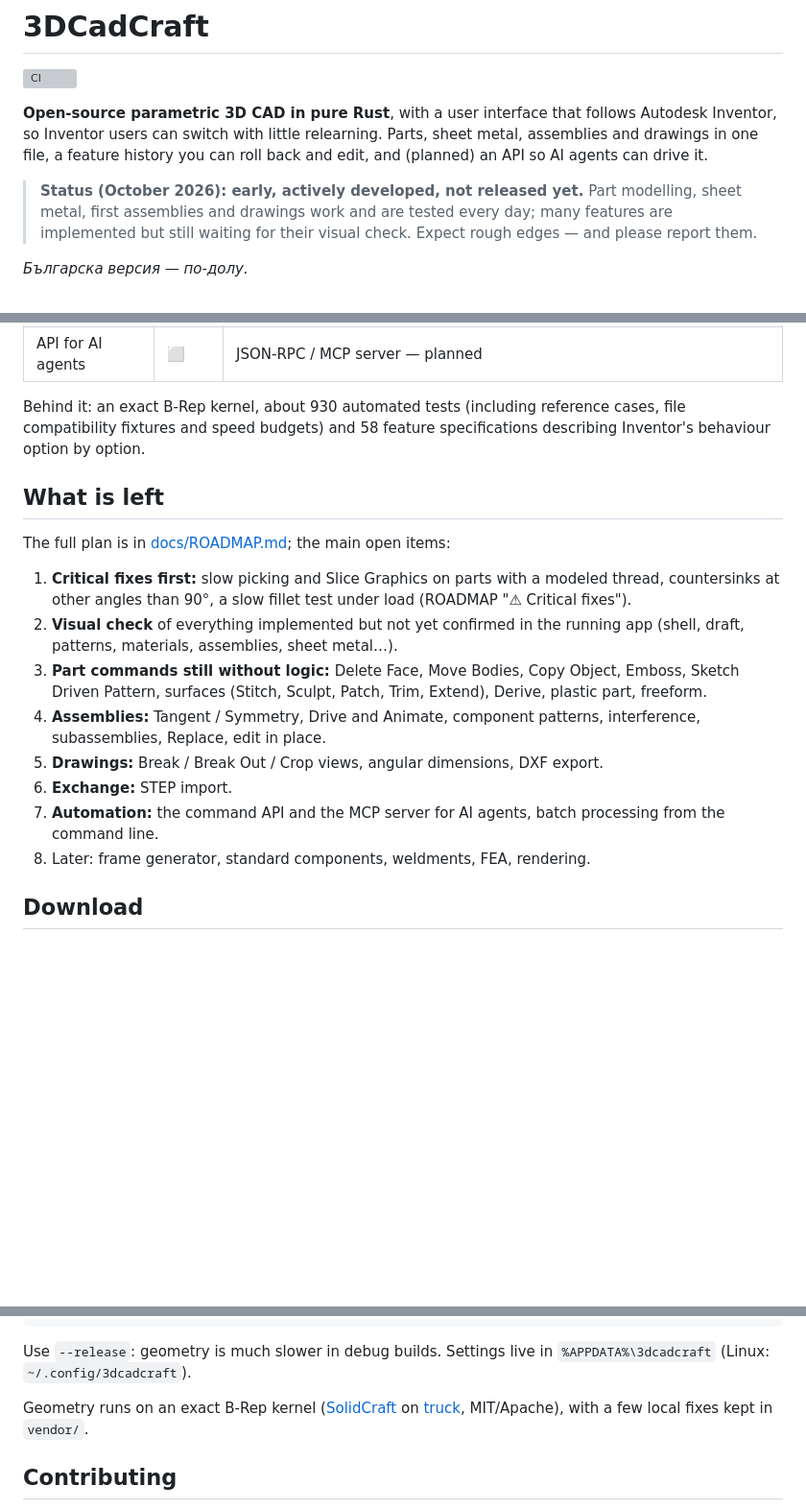
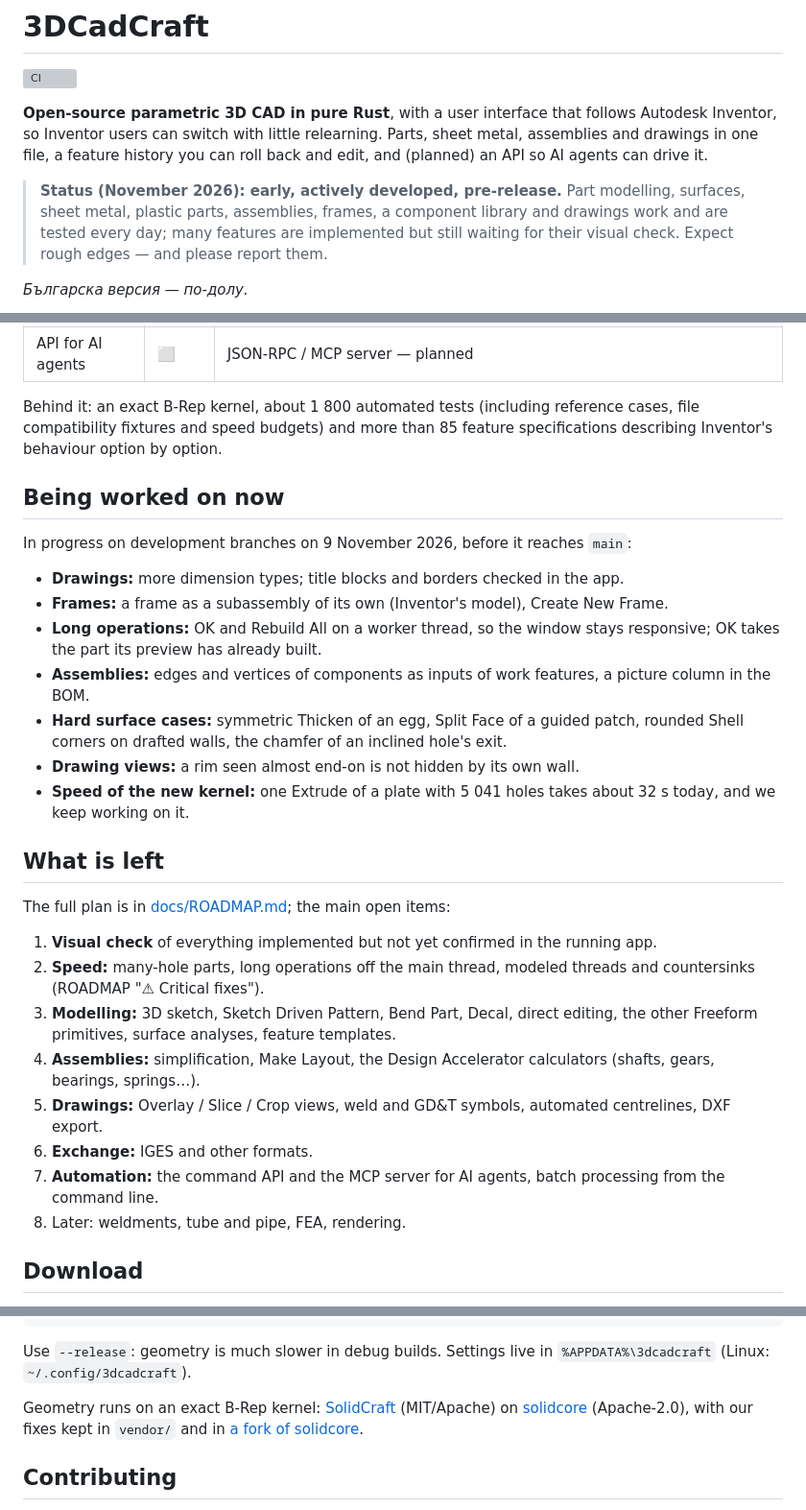
Before and after one commit to velog/3dCadCraft, a Markdown page: README.md, 3 parts joined by grey strips. Shown at 96% size. GitHub-like rendering; blank space fills up the shorter version; grey boxes are pictures that could not be loaded.

```diff
--- a/README.md
+++ b/README.md
@@ -8,10 +8,11 @@ relearning. Parts, sheet metal, assemblies and drawings in one file, a feature
 history you can roll back and edit, and (planned) an API so AI agents can
 drive it.
 
-> **Status (October 2026): early, actively developed, not released yet.**
-> Part modelling, sheet metal, first assemblies and drawings work and are
-> tested every day; many features are implemented but still waiting for their
-> visual check. Expect rough edges — and please report them.
+> **Status (November 2026): early, actively developed, pre-release.**
+> Part modelling, surfaces, sheet metal, plastic parts, assemblies, frames, a
+> component library and drawings work and are tested every day; many features
+> are implemented but still waiting for their visual check. Expect rough
+> edges — and please report them.
 
 *Българска версия — по-долу.*
 
@@ -74,28 +94,43 @@ sheet metal cut across a bend (`tests/data/*_journal.jsonl`).
 | API for AI agents | ⬜ | JSON-RPC / MCP server — planned |
 
-Behind it: an exact B-Rep kernel, about 930 automated tests (including
-reference cases, file compatibility fixtures and speed budgets) and 58 feature
-specifications describing Inventor's behaviour option by option.
+Behind it: an exact B-Rep kernel, about 1 800 automated tests (including
+reference cases, file compatibility fixtures and speed budgets) and more than
+85 feature specifications describing Inventor's behaviour option by option.
+
+## Being worked on now
+
+In progress on development branches on 9 November 2026, before it reaches `main`:
+
+- **Drawings:** more dimension types; title blocks and borders checked in the app.
+- **Frames:** a frame as a subassembly of its own (Inventor's model), Create New Frame.
+- **Long operations:** OK and Rebuild All on a worker thread, so the window
+  stays responsive; OK takes the part its preview has already built.
+- **Assemblies:** edges and vertices of components as inputs of work features,
+  a picture column in the BOM.
+- **Hard surface cases:** symmetric Thicken of an egg, Split Face of a guided
+  patch, rounded Shell corners on drafted walls, the chamfer of an inclined hole's exit.
+- **Drawing views:** a rim seen almost end-on is not hidden by its own wall.
+- **Speed of the new kernel:** one Extrude of a plate with 5 041 holes takes
+  about 32 s today, and we keep working on it.
 
 ## What is left
 
 The full plan is in [docs/ROADMAP.md](docs/ROADMAP.md); the main open items:
 
-1. **Critical fixes first:** slow picking and Slice Graphics on parts with a
-   modeled thread, countersinks at other angles than 90°, a slow fillet test
-   under load (ROADMAP "⚠ Critical fixes").
-2. **Visual check** of everything implemented but not yet confirmed in the
-   running app (shell, draft, patterns, materials, assemblies, sheet metal…).
-3. **Part commands still without logic:** Delete Face, Move
-   Bodies, Copy Object, Emboss, Sketch Driven Pattern, surfaces (Stitch, Sculpt,
-   Patch, Trim, Extend), Derive, plastic part, freeform.
-4. **Assemblies:** Tangent / Symmetry, Drive and Animate, component patterns,
-   interference, subassemblies, Replace, edit in place.
-5. **Drawings:** Break / Break Out / Crop views, angular dimensions, DXF export.
-6. **Exchange:** STEP import.
+1. **Visual check** of everything implemented but not yet confirmed in the
+   running app.
+2. **Speed:** many-hole parts, long operations off the main thread, modeled
+   threads and countersinks (ROADMAP "⚠ Critical fixes").
+3. **Modelling:** 3D sketch, Sketch Driven Pattern, Bend Part, Decal, direct
+   editing, the other Freeform primitives, surface analyses, feature templates.
+4. **Assemblies:** simplification, Make Layout, the Design Accelerator
+   calculators (shafts, gears, bearings, springs…).
+5. **Drawings:** Overlay / Slice / Crop views, weld and GD&T symbols, automated
+   centrelines, DXF export.
+6. **Exchange:** IGES and other formats.
 7. **Automation:** the command API and the MCP server for AI agents, batch
    processing from the command line.
-8. Later: frame generator, standard components, weldments, FEA, rendering.
+8. Later: weldments, tube and pipe, FEA, rendering.
 
 ## Download
 
@@ -120,9 +155,9 @@ cargo xtask ci                               # every check CI runs
 Use `--release`: geometry is much slower in debug builds. Settings live in
 `%APPDATA%\3dcadcraft` (Linux: `~/.config/3dcadcraft`).
 
-Geometry runs on an exact B-Rep kernel ([SolidCraft](https://github.com/bherbruck/solidcraft)
-on [truck](https://github.com/ricosjp/truck), MIT/Apache), with a few local
-fixes kept in `vendor/`.
+Geometry runs on an exact B-Rep kernel: [SolidCraft](https://github.com/tangency-labs/solidcraft)
+(MIT/Apache) on [solidcore](https://github.com/tangency-labs/solidcore) (Apache-2.0), with
+our fixes kept in `vendor/` and in [a fork of solidcore](https://github.com/velog/solidcore).
 
 ## Contributing
 
```
Also changed, not shown: other parts of README.md (+33 -12 lines), docs/images/bolted-connection.png (added), docs/images/component-library.png (added), docs/images/frame.png (added), docs/images/part-plastic-housing.png (added), docs/images/surface-freeform.png (added), 2 other files.
